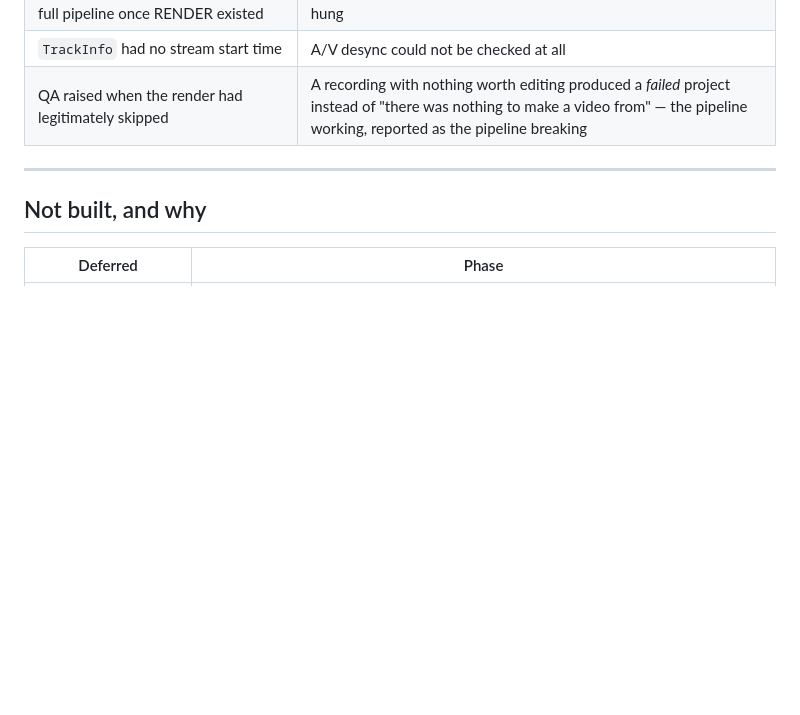
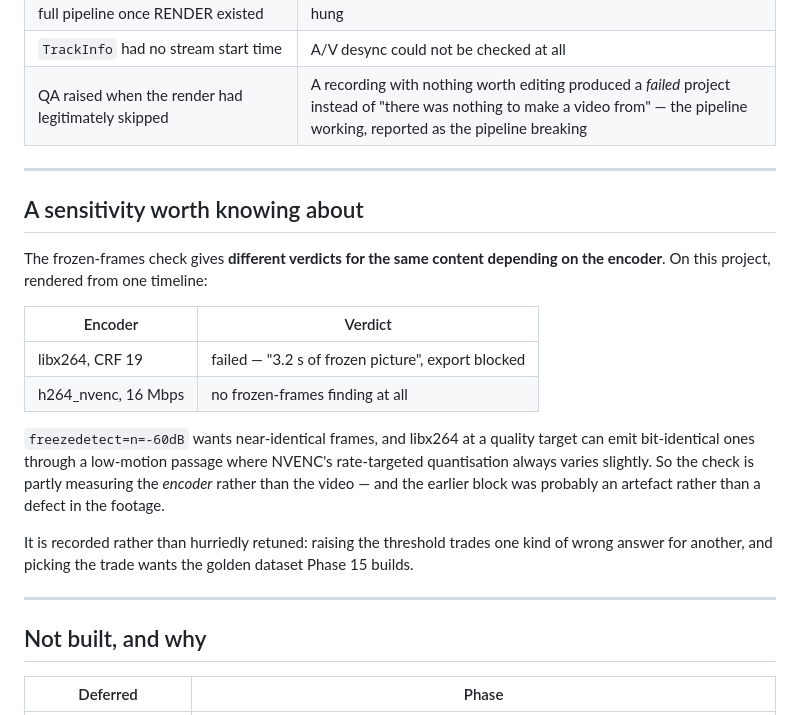
Before and after one commit to ziadnasif77-debug/VAI, a Markdown page: docs/PHASE_11.md, the part around the change. Drawn GitHub-style; blank space fills up the shorter version.

Commit message:
Record the NVIDIA driver update: NVENC works, and what it changed
The development machine went from driver 581.15 to 610.88, which is what
FFmpeg 9.0's nvenc API 13.1 needs. `encoder_works` now encodes its test frame
on h264_nvenc, so `select_encoder` picks hardware and doctor.py agrees —
this time truthfully, because both ask by trying rather than by reading
`ffmpeg -encoders`.

Measured on the same real project, same timeline:

    libx264 (CRF 19)     942.6 s   852 MB   10.9 Mbps
    h264_nvenc (16M)     292.6 s  1258 MB   16.1 Mbps

3.2× faster. The larger file is by design rather than a regression: NVENC is
bitrate-driven and hits its configured 16 Mbps, where CRF 19 happened to land
at 10.9 for this content. The libx264 path stays, because the machine this
ships to may not have a working encoder either.

It also surfaced something about QA worth recording. The frozen-frames check
gave *different verdicts for the same content* depending on the encoder: the
CPU render failed with "3.2 s of frozen picture" and blocked export, and the
hardware render produced no frozen-frames finding at all. `freezedetect=n=-60dB`
wants near-identical frames, and libx264 at a quality target can emit
bit-identical ones through a low-motion passage where NVENC's rate-targeted
quantisation always varies. So the check is partly measuring the encoder, and
that earlier block was probably an artefact rather than a defect in the
footage.

It is recorded rather than hurriedly retuned: raising the threshold trades one
kind of wrong answer for another, and picking that trade wants the golden
dataset Phase 15 builds.

Co-Authored-By: Claude Opus 5 <noreply@anthropic.com>

```diff
--- a/docs/PHASE_11.md
+++ b/docs/PHASE_11.md
@@ -134,6 +134,28 @@ finishes with nothing failed — because that is what every caller meant.
 
 ---
 
+## A sensitivity worth knowing about
+
+The frozen-frames check gives **different verdicts for the same content
+depending on the encoder**. On this project, rendered from one timeline:
+
+| Encoder | Verdict |
+| --- | --- |
+| libx264, CRF 19 | failed — "3.2 s of frozen picture", export blocked |
+| h264_nvenc, 16 Mbps | no frozen-frames finding at all |
+
+`freezedetect=n=-60dB` wants near-identical frames, and libx264 at a quality
+target can emit bit-identical ones through a low-motion passage where NVENC's
+rate-targeted quantisation always varies slightly. So the check is partly
+measuring the *encoder* rather than the video — and the earlier block was
+probably an artefact rather than a defect in the footage.
+
+It is recorded rather than hurriedly retuned: raising the threshold trades one
+kind of wrong answer for another, and picking the trade wants the golden
+dataset Phase 15 builds.
+
+---
+
 ## Not built, and why
 
 | Deferred | Phase |
```
Also changed, not shown: docs/PLAN.md (+2 -1 lines).
